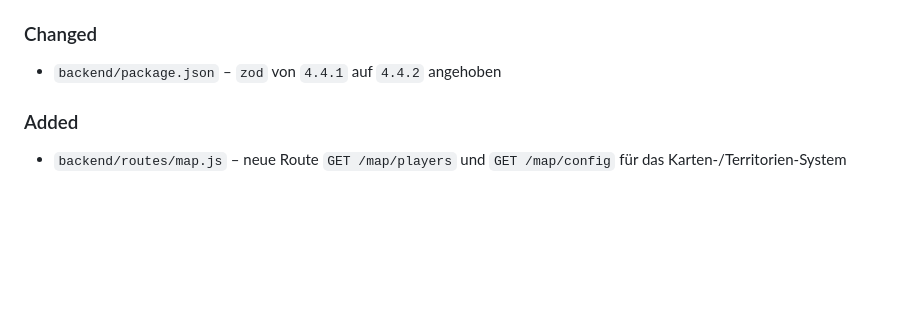
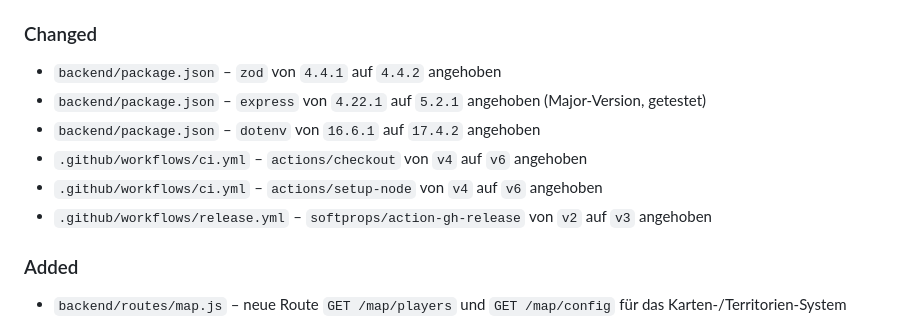
Before and after one commit to Hellboy20151011/Civil-Wars_Test, a Markdown page: CHANGELOG.md, the part around the change. Rendered like a GitHub page; blank space fills up the shorter version.

Commit message:
chore: update CHANGELOG for dependency bumps (#7–#10)

```diff
--- a/CHANGELOG.md
+++ b/CHANGELOG.md
@@ -16,6 +16,11 @@ Versioning: [Semantic Versioning](https://semver.org/lang/de/)
 
 ### Changed
 - `backend/package.json` – `zod` von `4.4.1` auf `4.4.2` angehoben
+- `backend/package.json` – `express` von `4.22.1` auf `5.2.1` angehoben (Major-Version, getestet)
+- `backend/package.json` – `dotenv` von `16.6.1` auf `17.4.2` angehoben
+- `.github/workflows/ci.yml` – `actions/checkout` von `v4` auf `v6` angehoben
+- `.github/workflows/ci.yml` – `actions/setup-node` von `v4` auf `v6` angehoben
+- `.github/workflows/release.yml` – `softprops/action-gh-release` von `v2` auf `v3` angehoben
 
 ### Added
 - `backend/routes/map.js` – neue Route `GET /map/players` und `GET /map/config` für das Karten-/Territorien-System
```
